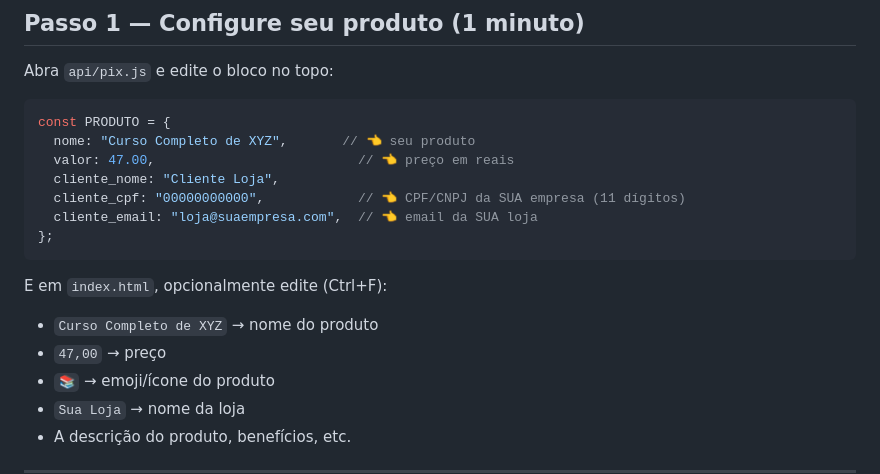
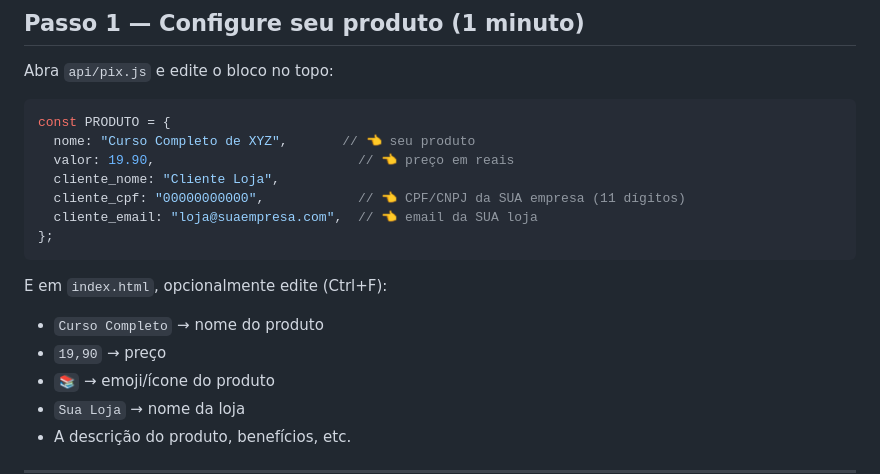
Before and after one commit to BrasilSpin/pixgo, a Markdown page: LEIA-PRIMEIRO.md, the part around the change. Rendered like a GitHub page.

````diff
--- a/LEIA-PRIMEIRO.md
+++ b/LEIA-PRIMEIRO.md
@@ -15,7 +15,7 @@ Abra `api/pix.js` e edite o bloco no topo:
 ```js
 const PRODUTO = {
   nome: "Curso Completo de XYZ",       // 👈 seu produto
-  valor: 47.00,                          // 👈 preço em reais
+  valor: 19.90,                          // 👈 preço em reais
   cliente_nome: "Cliente Loja",
   cliente_cpf: "00000000000",            // 👈 CPF/CNPJ da SUA empresa (11 dígitos)
   cliente_email: "loja@suaempresa.com",  // 👈 email da SUA loja
@@ -23,8 +23,8 @@ const PRODUTO = {
 ```
 
 E em `index.html`, opcionalmente edite (Ctrl+F):
-- `Curso Completo de XYZ` → nome do produto
-- `47,00` → preço
+- `Curso Completo` → nome do produto
+- `19,90` → preço
 - `📚` → emoji/ícone do produto
 - `Sua Loja` → nome da loja
 - A descrição do produto, benefícios, etc.
````
